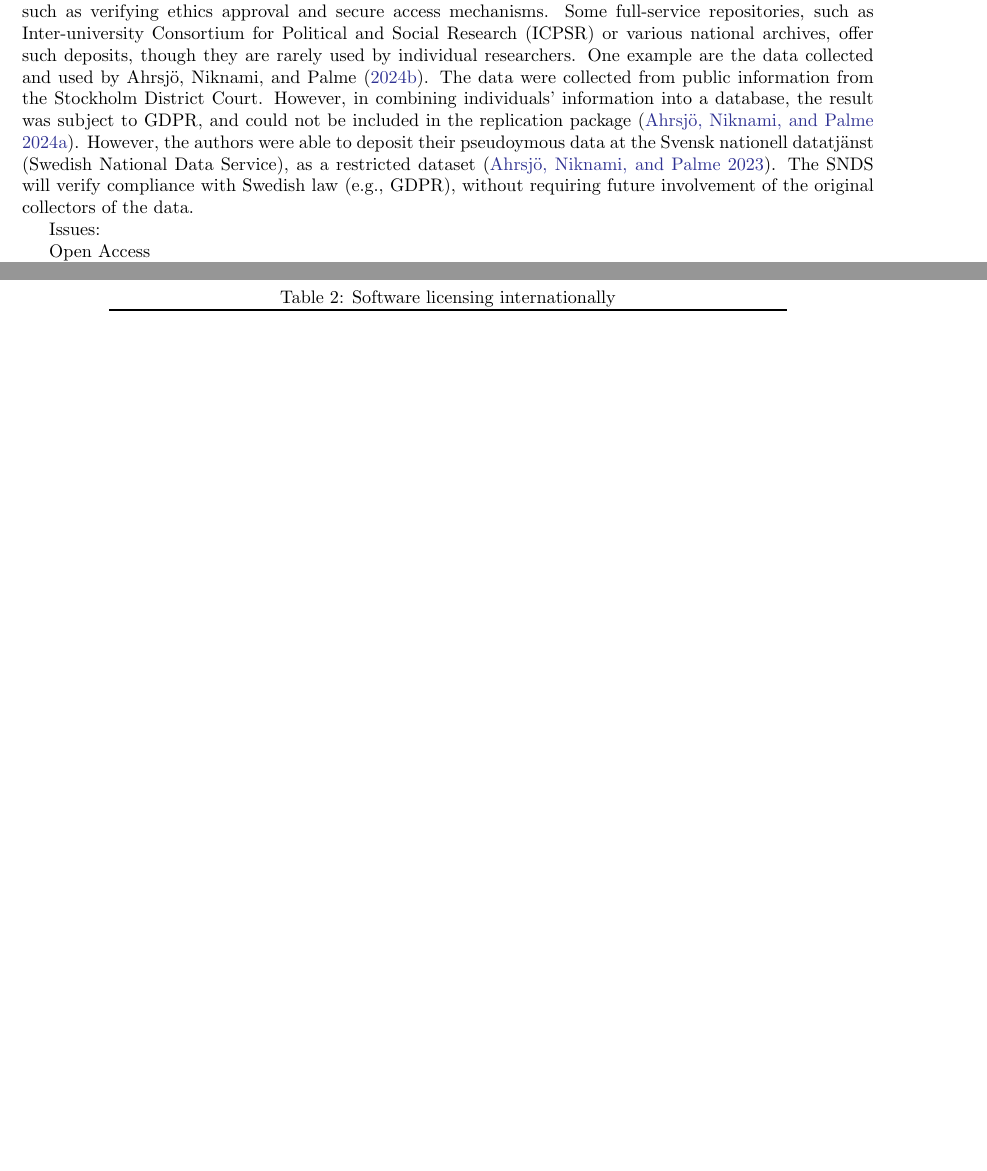
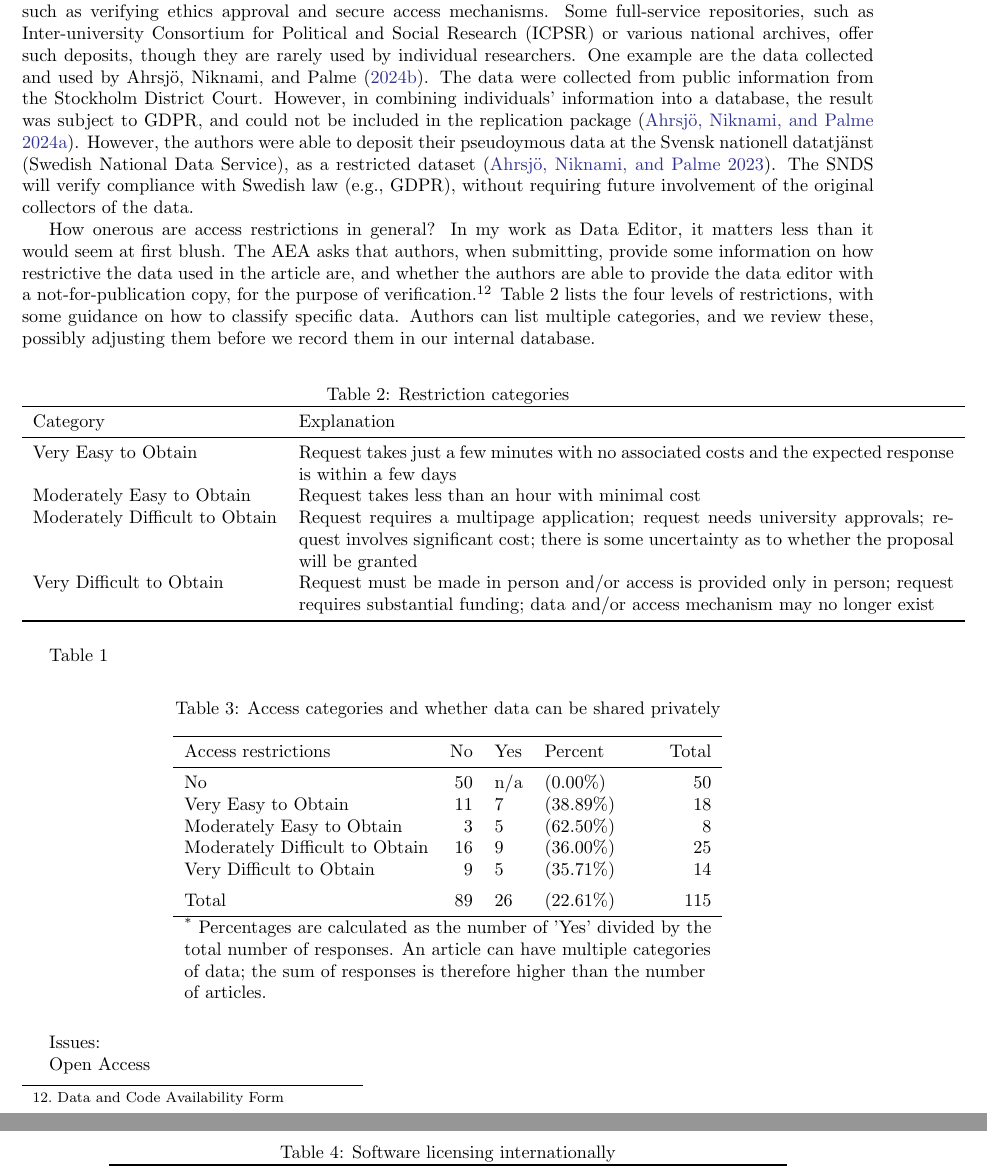
Before and after one commit to larsvilhuber/economics-open-science, a LaTeX document (article.tex): two parts of pages 8 and 10 of 19 before the commit and two parts of pages 8 and 11 of 20 after it, joined at a grey line, cut so that both start at the same text, the shorter picture padded with empty space. Compiled offline with pdfLaTeX.

Commit message:
Updates from Overleaf

```diff
--- a/article.tex
+++ b/article.tex
@@ -112,6 +112,12 @@ One example are the data collected and used by \citet{ahrsjo_identity_2024}. The
 % Ahrsjö, U., Niknami, S., & Palme, M. (2023). Data för: Identity in Court Decision-Making (Version 1) [Dataset]. Stockholms universitet. Tillgänglig via: https://doi.org/10.58141/27j7-8606
 However, the authors were able to deposit their pseudoymous data at the Svensk nationell datatjänst (Swedish National Data Service), as a restricted dataset \citep{ahrsjo_data_2023}. The SNDS will verify compliance with Swedish law (e.g., \ac{GDPR}), without requiring future involvement of the original collectors of the data.
 
+How onerous are access restrictions in general? In my work as Data Editor, it matters less than it would seem at first blush. The AEA asks that authors, when submitting, provide some information on how restrictive the data used in the article are, and whether the authors are able to provide the data editor with a not-for-publication copy, for the purpose of verification.\footnote{\href{https://www.aeaweb.org/journals/forms/data-code-availability}{Data and Code Availability Form}} Table~\ref{tab:categories} lists the four levels of restrictions, with some guidance on how to classify specific data. Authors can list multiple categories, and we review these, possibly adjusting them before we record them in our internal database.
+
+\input{outputs/table_categories}
+
+Table~\ref{tab:restrictions}
+\input{outputs/table_access_provision}
 
 %The interaction between licensing, openness, and re-use has ramifications that go beyond the scope of the present article. Good guidance on licensing of scientific data by its creators can be found in \citet{stodden_enabling_2009}.
 
```
